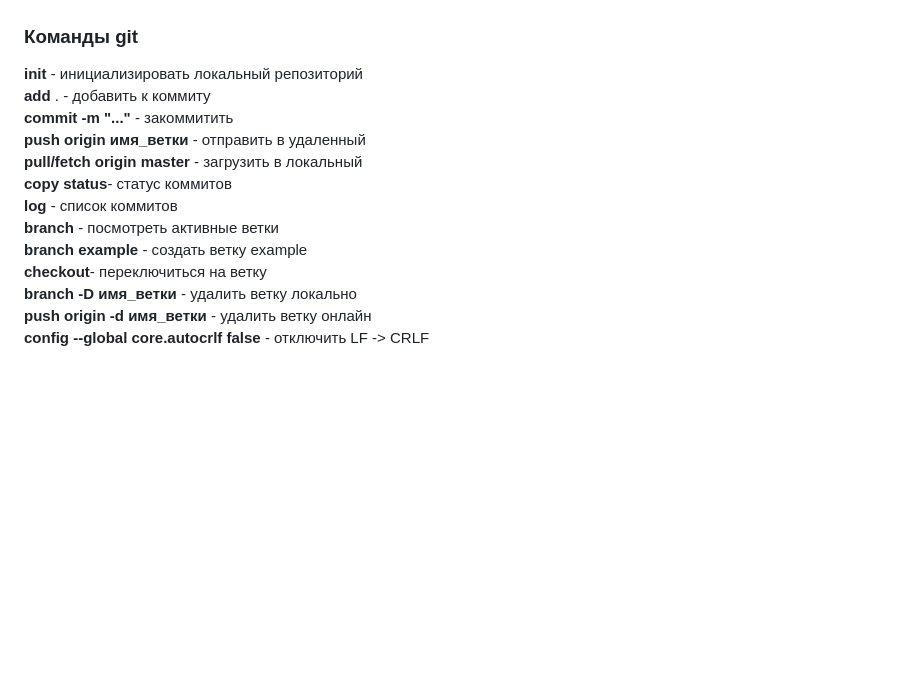
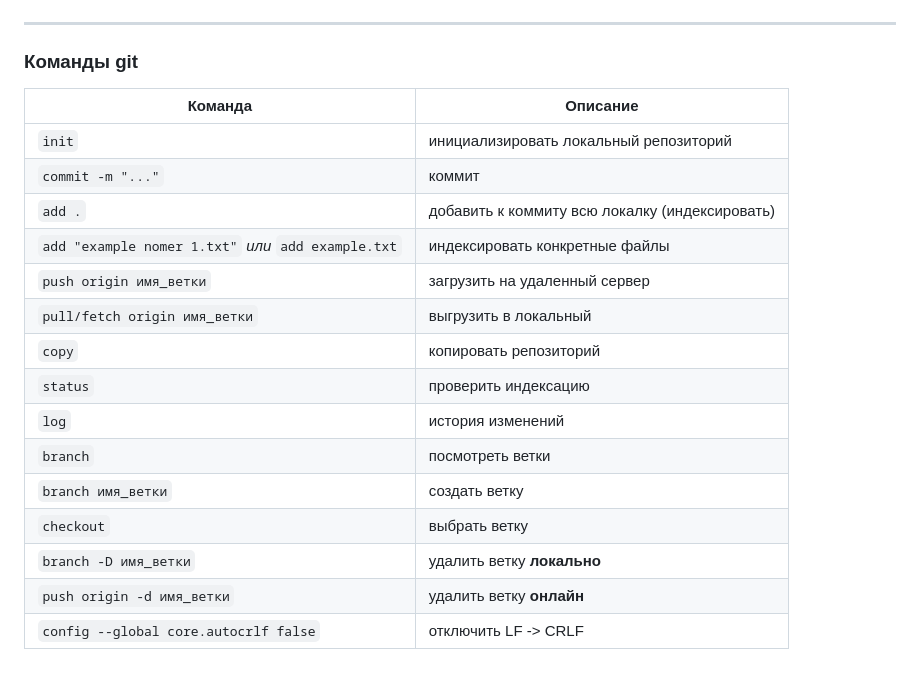
Before and after one commit to sharagulov/sigmaworks, a Markdown page: README.md, the part around one of its changes. Drawn GitHub-style; blank space fills up the shorter version.

Commit message:
Update README.md
Сформировал необходимую инфраструктуру. Лого сервиса слеплено на коленке, его нужно переделывать

```diff
--- a/README.md
+++ b/README.md
@@ -24,24 +27,24 @@
 <span>ㅤ</span>
 <a href="https://www.figma.com/proto/nh8FZBz0YfU2EXr6MaH1kc/Logo?page-id=0%3A1&type=design&node-id=12-27&viewport=1085%2C-156%2C0.27&t=IqMwW5NXYk4WffPn-1&scaling=min-zoom&mode=design"><img alt="Static Badge" src="https://img.shields.io/badge/%D0%9C%D0%B0%D0%BA%D0%B5%D1%82%20%D0%BB%D0%BE%D0%B3%D0%BE%D1%82%D0%B8%D0%BF%D0%B0-%D0%A4%D0%B8%D0%B3%D0%BC%D0%B0-purple?style=for-the-badge&logo=figma&logoColor=white"></a>
 
-
-
-
-
+---
 
 ### Команды git
 
-**init** - инициализировать локальный репозиторий
-**add** . - добавить к коммиту
-**commit -m "..."** - закоммитить
-**push origin имя_ветки** - отправить в удаленный
-**pull/fetch origin master** - загрузить в локальный
-**copy**
-**status**- статус коммитов
-**log** - список коммитов
-**branch** - посмотреть активные ветки
-**branch example** - создать ветку example
-**checkout**- переключиться на ветку
-**branch -D имя_ветки** - удалить ветку локально
-**push origin -d имя_ветки** - удалить ветку онлайн
-**config --global core.autocrlf false** - отключить LF -> CRLF
+| Команда  | Описание |
+| --------- | ------- |
+| `init` | инициализировать локальный репозиторий |
+| `commit -m "..."` | коммит |
+| `add .` | добавить к коммиту всю локалку (индексировать) |
+| `add "example nomer 1.txt"` *или* `add example.txt` | индексировать конкретные файлы |
+| `push origin имя_ветки` | загрузить на удаленный сервер |
+| `pull/fetch origin имя_ветки` | выгрузить в локальный |
+| `copy` | копировать репозиторий |
+| `status` | проверить индексацию |
+| `log` | история изменений |
+| `branch` | посмотреть ветки |
+| `branch имя_ветки` | создать ветку |
+| `checkout` | выбрать ветку |
+| `branch -D имя_ветки` | удалить ветку **локально** |
+| `push origin -d имя_ветки` | удалить ветку **онлайн** |
+| `config --global core.autocrlf false` | отключить LF -> CRLF |
```
Also changed, not shown: other parts of README.md (+5 -2 lines).
